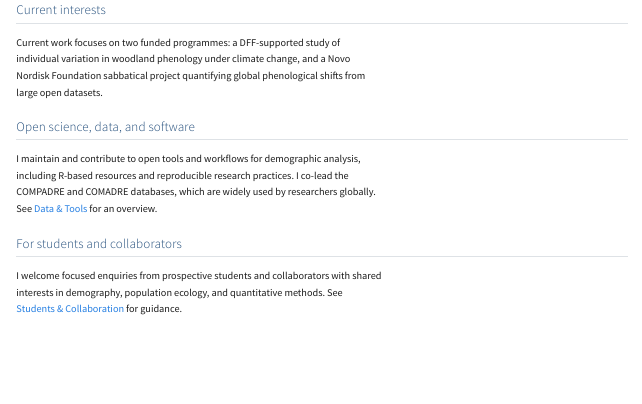
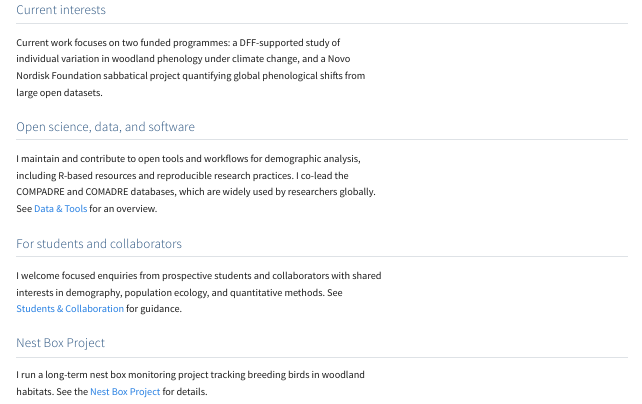
Before and after one commit to jonesor/jonesor.github.io, a Quarto document (index.qmd): the page in a window 1100 px wide, from 560 px down. Rendered offline with R 4.5, knitr and Pandoc in place of Quarto, with nearby package versions.

Commit message:
Add Nest Box Project link to home page

```diff
--- a/index.qmd
+++ b/index.qmd
@@ -35,6 +35,10 @@ I maintain and contribute to open tools and workflows for demographic analysis,
 ## For students and collaborators
 
 I welcome focused enquiries from prospective students and collaborators with shared interests in demography, population ecology, and quantitative methods. See [Students & Collaboration](students-collaboration.qmd) for guidance.
+
+## Nest Box Project
+
+I run a long-term nest box monitoring project tracking breeding birds in woodland habitats. See the [Nest Box Project](nest-box-project.qmd) for details.
 :::
 
 ::: {.column width="32%"}
```
